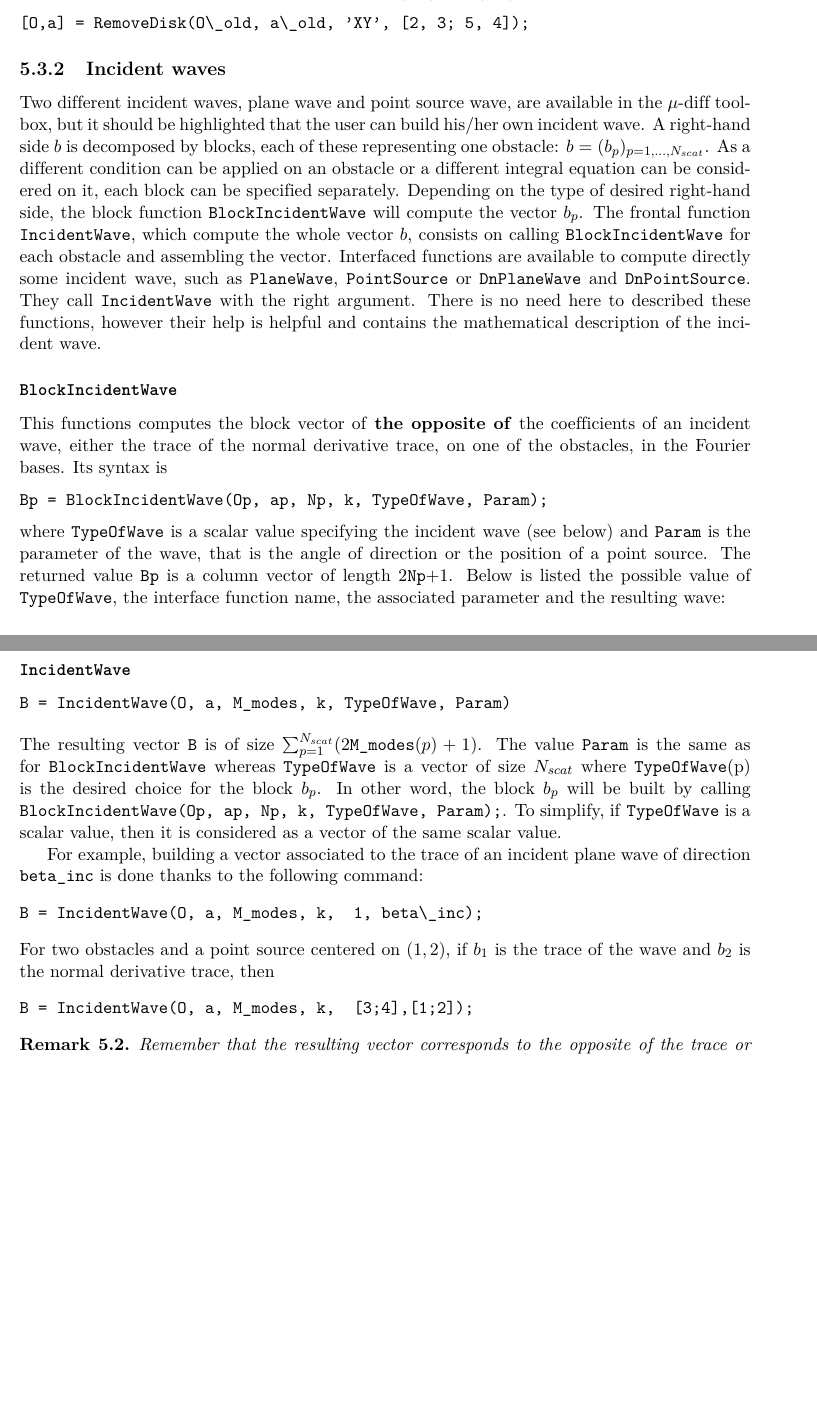
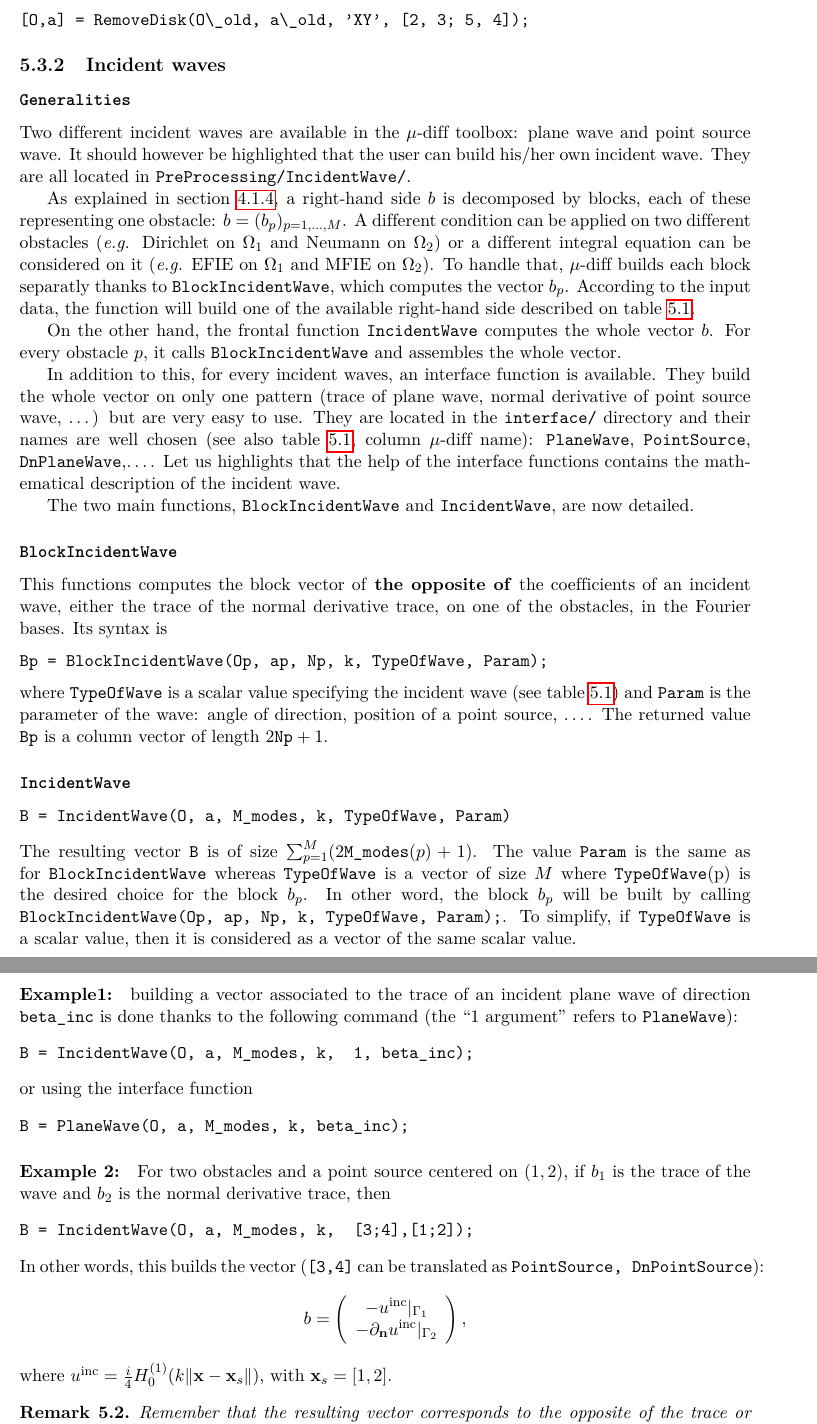
Before and after one commit to mu-diff/userguide, a LaTeX thesis (mu-diff-user-guide.tex, which reads MesCommandes.sty, code.tex): two parts of pages 34 and 35 of 47, joined at a grey line, cut so that both start at the same text, the shorter picture padded with empty space. Compiled offline with pdfLaTeX; the source files are stored in an older character set and shown here as Unicode.

Commit message:
cleaning and correcting: incident waves

```diff
--- a/MesCommandes.sty
+++ b/MesCommandes.sty
@@ -63,7 +63,7 @@
 %% MU DIFF
 \newcommand{\mudiff}{$\mu$-diff\xspace}
 \newcommand{\matlab}{Matlab\xspace}
-\newcommand{\Nscat}{N_{scat}}
+\newcommand{\Nscat}{M}
 
 \newcommand{\kint}{k^-}
 \newcommand{\kintp}{\kint_p}
--- a/code.tex
+++ b/code.tex
@@ -209,7 +209,17 @@ Tolerance used for the conditional statement (default $10^{-10}$).
 
 \subsection{Incident waves}
 
-Two different incident waves, plane wave and point source wave, are available in the \mudiff toolbox, but it should be highlighted that the user can build his/her own incident wave. A right-hand side $b$ is decomposed by blocks, each of these representing one obstacle: $b= (b_p)_{p=1,\ldots,\Nscat}$. As a different condition can be applied on an obstacle or a different integral equation can be considered on it, each block can be specified separately. Depending on the type of desired right-hand side, the block function \code{BlockIncidentWave} will compute the vector $b_p$. The frontal function \code{IncidentWave}, which compute the whole vector $b$, consists on calling  \code{BlockIncidentWave} for each obstacle and assembling the vector. Interfaced functions are available to compute directly some incident wave, such as \code{PlaneWave}, \code{PointSource} or \code{DnPlaneWave} and \code{DnPointSource}. They call \code{IncidentWave} with the right argument. There is no need here to described these functions, however their help is helpful and contains the mathematical description of the incident wave.
+\subsubsection{\code{Generalities}}
+
+Two different incident waves are available in the \mudiff toolbox: plane wave and point source wave. It should however be highlighted that the user can build his/her own incident wave. They are all located in \code{PreProcessing/IncidentWave/}.
+
+As explained in section \ref{secEqInt:SecondMembre}, a right-hand side $b$ is decomposed by blocks, each of these representing one obstacle: $b= (b_p)_{p=1,\ldots,\Nscat}$. A different condition can be applied on two different obstacles (\eg Dirichlet on $\Omega_1$ and Neumann on $\Omega_2$) or a different integral equation can be considered on it (\eg EFIE on $\Omega_1$ and MFIE on $\Omega_2$). To handle that, \mudiff builds each block separatly thanks to \code{BlockIncidentWave}, which computes the vector $b_p$. According to the input data, the function will build one of the available right-hand side described on table \ref{table:Uinc}.
+
+On the other hand, the frontal function \code{IncidentWave} computes the whole vector $b$. For every obstacle $p$, it calls \code{BlockIncidentWave} and assembles the whole vector.
+
+In addition to this, for every incident waves, an interface function is available. They build the whole vector on only one pattern (trace of plane wave, normal derivative of point source wave, \ldots) but are very easy to use. They are located in the \code{interface/} directory and their names are well chosen (see also table \ref{table:Uinc}, column \mudiff name): \code{PlaneWave}, \code{PointSource}, \code{DnPlaneWave},\ldots. Let us highlights that the help of the interface functions contains the mathematical description of the incident wave.
+
+The two main functions, \code{BlockIncidentWave} and \code{IncidentWave}, are now detailed.
 
 \subsubsection{\code{BlockIncidentWave}}
 
@@ -217,8 +227,8 @@ This functions computes the block vector of \textbf{the opposite of} the coeffic
 \begin{verbatim}
 Bp = BlockIncidentWave(Op, ap, Np, k, TypeOfWave, Param);
 \end{verbatim}
-where \code{TypeOfWave} is a scalar value specifying the incident wave (see below) and \code{Param} is the parameter of the wave, that is the angle of direction or the position of a point source. The returned value \code{Bp} is a column vector of length 2\code{Np}+1. Below is listed the possible value of \code{TypeOfWave}, the interface function name, the associated parameter and the resulting wave:
-\begin{center}
+where \code{TypeOfWave} is a scalar value specifying the incident wave (see table \ref{table:Uinc}) and \code{Param} is the parameter of the wave: angle of direction, position of a point source, \ldots. The returned value \code{Bp} is a column vector of length $2\code{Np}+1$.
+\begin{table}
 \begin{tabular}{|c| c |c| p{9cm}| }
 \hline Value & \mudiff name & Param & Type\\\hline
 1 & \code{PlaneWave} & \code{beta\_inc} & Trace of a plane wave of angle of direction \code{beta\_inc}. A plane wave is defined by $e^{ik(\cos(\beta)x + \sin(\beta)y}$.\\\hline
@@ -227,7 +237,10 @@ where \code{TypeOfWave} is a scalar value specifying the incident wave (see belo
 4 & \code{DnPointSource} & \code{XS} & Normal derivative of the trace of the wave emitted by a point source placed on \code{XS}.\\\hline
 5 & \code{PlaneWavePrecond} & \code{beta\_inc} & Same as \code{PlaneWave} but multiplied by the inverse diagonal of the single-layer diagonal block operator (see section \ref{} on single scattering preconditioner). \\\hline
 6 & \code{DnPlaneWavePrecond} & \code{beta\_inc} & Same as \code{DnPlaneWave} but multiplied by the inverse diagonal of the double-layer diagonal block operator. \\\hline
-\end{tabular}\end{center}
+\end{tabular}
+\caption{Available right-hand sides}
+\label{table:Uinc}
+\end{table}
 
 \subsubsection{\code{IncidentWave}}
 
@@ -236,15 +249,26 @@ B = IncidentWave(O, a, M_modes, k, TypeOfWave, Param)
 \end{verbatim}
 The resulting vector \code{B} is of size $\sum_{p=1}^{\Nscat}(2\code{M\_modes}(p)+1)$. The value \code{Param} is the same as for \code{BlockIncidentWave} whereas \code{TypeOfWave} is a vector of size $\Nscat$ where \code{TypeOfWave}(p) is the desired choice for the block $b_p$. In other word, the block $b_p$ will be built by calling \code{BlockIncidentWave(Op, ap, Np, k, TypeOfWave, Param);}. To simplify, if \code{TypeOfWave} is a scalar value, then it is considered as a vector of the same scalar value.
 
-For example, building a vector associated to the trace of an incident plane wave of direction \code{beta\_inc} is done thanks to the following command:
+\paragraph{Example1:} building a vector associated to the trace of an incident plane wave of direction \code{beta\_inc} is done thanks to the following command (the ``$1$ argument'' refers to \code{PlaneWave}):
 \begin{verbatim}
-B = IncidentWave(O, a, M_modes, k,  1, beta\_inc);
+B = IncidentWave(O, a, M_modes, k,  1, beta_inc);
 \end{verbatim}
-For two obstacles and a point source centered on $(1,2)$, if $b_1$ is the trace of the wave and $b_2$ is the normal derivative trace, then
+or using the interface function
+\begin{verbatim}
+B = PlaneWave(O, a, M_modes, k, beta_inc);
+\end{verbatim}
+\paragraph{Example 2:} For two obstacles and a point source centered on $(1,2)$, if $b_1$ is the trace of the wave and $b_2$ is the normal derivative trace, then
 \begin{verbatim}
 B = IncidentWave(O, a, M_modes, k,  [3;4],[1;2]);
 \end{verbatim}
-
+In other words, this builds the vector (\code{[3,4]} can be translated as \code{PointSource, DnPointSource}):
+$$
+b = \left(\begin{array}{c}
+-\uinc|_{\Gamma_1}\\
+-\dn\uinc|_{\Gamma_2}\\
+\end{array}\right),
+$$
+where $\uinc = \frac{i}{4}\Hz(k\|\xx-\xx_s\|)$, with $\xx_s = [1,2]$.
 \begin{remark}
 Remember that the resulting vector corresponds to the opposite of the trace or normal derivative trace!
 \end{remark}
```
